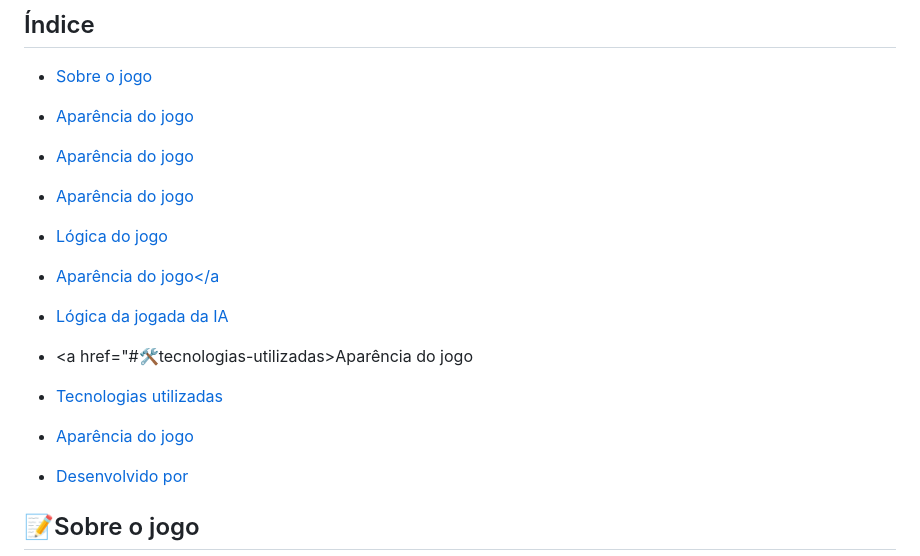
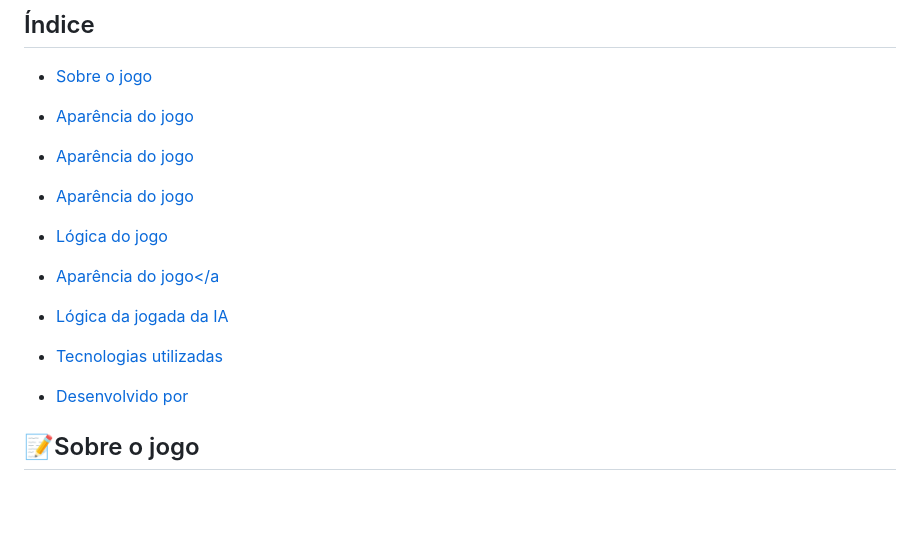
Before and after one commit to amandaadev/project-udemy-jogo-da-velha, a Markdown page: README.md, the part around the change printed below. GitHub-like rendering; blank space fills up the shorter version.

Commit message:
fix: README.md

```diff
--- a/README.md
+++ b/README.md
@@ -23,8 +23,5 @@ Nesse projeto além de usar técnicas com HTML e CSS o foco também foi principa
 
-- <a href="#🛠tecnologias-utilizadas>Aparência do jogo</a>
 - <a href="#tecnologias-utilizadas">Tecnologias utilizadas</a>
-
-- <a href="#👩🏽‍💻desenvolvido-por">Aparência do jogo</a>
 - <a href="#desenvolvido-por"> Desenvolvido por</a>
 
 ## 📝Sobre o jogo
```
Also changed, not shown: other parts of README.md (+6 -6 lines).
